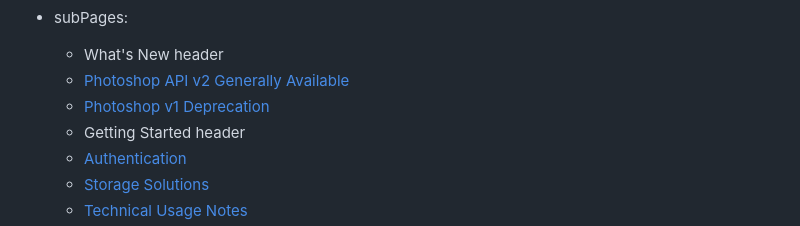
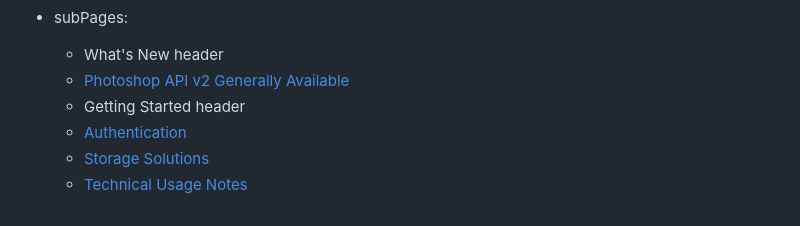
Before and after one commit to AdobeDocs/ffs-photoshop-API, a Markdown page: src/pages/config.md, the part around the change. GitHub-like rendering.

Commit message:
docs: remove v1 deprecation announcement page and nav entry

```diff
--- a/src/pages/config.md
+++ b/src/pages/config.md
@@ -28,7 +28,6 @@
 - subPages:
     - What's New header
     - [Photoshop API v2 Generally Available](/getting-started/v2-ga/index.md)
-    - [Photoshop v1 Deprecation](/getting-started/deprecation-announcement/index.md)
     - Getting Started header
     - [Authentication](/getting-started/index.md)
     - [Storage Solutions](/getting-started/storage-solutions/index.md)
```
Also changed, not shown: 2 other files.
